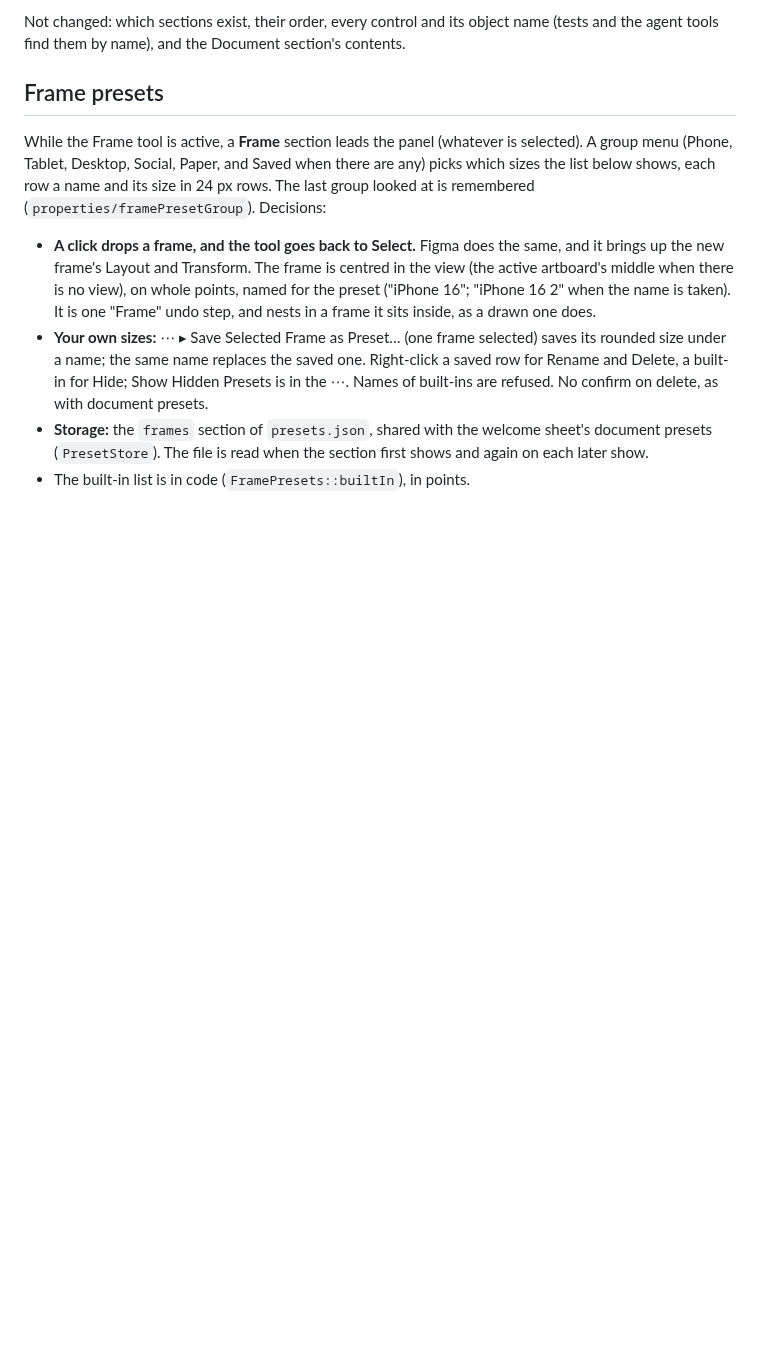
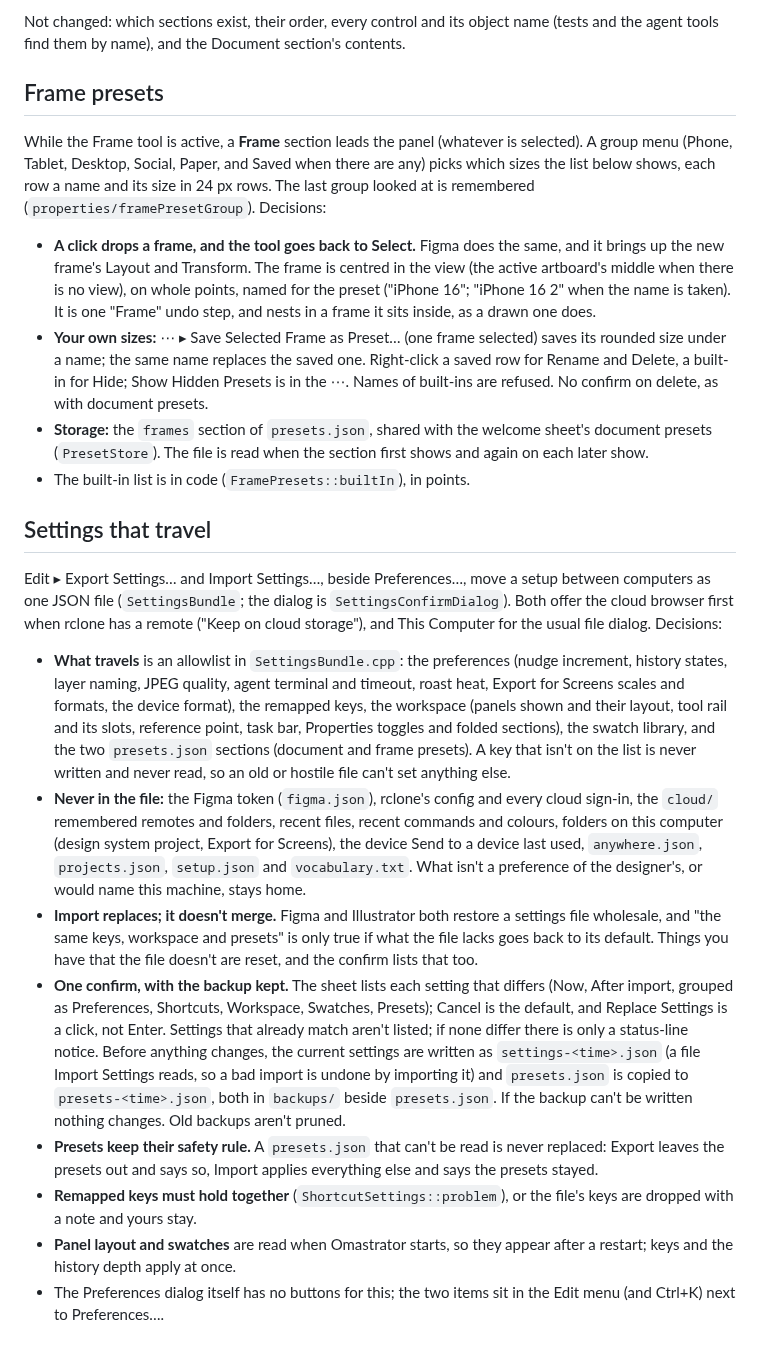
Before and after one commit to iretonsean/Omastrator, a Markdown page: docs/PANELS.md, the part around the change. Rendered like a GitHub page; blank space fills up the shorter version.

```diff
--- a/docs/PANELS.md
+++ b/docs/PANELS.md
@@ -75,3 +75,48 @@ its size in 24 px rows. The last group looked at is remembered
   sheet's document presets (`PresetStore`). The file is read when the section
   first shows and again on each later show.
 - The built-in list is in code (`FramePresets::builtIn`), in points.
+
+## Settings that travel
+
+Edit ▸ Export Settings… and Import Settings…, beside Preferences…, move a
+setup between computers as one JSON file (`SettingsBundle`; the dialog is
+`SettingsConfirmDialog`). Both offer the cloud browser first when rclone has a
+remote ("Keep on cloud storage"), and This Computer for the usual file dialog.
+Decisions:
+
+- **What travels** is an allowlist in `SettingsBundle.cpp`: the preferences
+  (nudge increment, history states, layer naming, JPEG quality, agent terminal
+  and timeout, roast heat, Export for Screens scales and formats, the device
+  format), the remapped keys, the workspace (panels shown and their layout,
+  tool rail and its slots, reference point, task bar, Properties toggles and
+  folded sections), the swatch library, and the two `presets.json` sections
+  (document and frame presets). A key that isn't on the list is never written
+  and never read, so an old or hostile file can't set anything else.
+- **Never in the file:** the Figma token (`figma.json`), rclone's config and
+  every cloud sign-in, the `cloud/` remembered remotes and folders, recent
+  files, recent commands and colours, folders on this computer (design system
+  project, Export for Screens), the device Send to a device last used,
+  `anywhere.json`, `projects.json`, `setup.json` and `vocabulary.txt`. What
+  isn't a preference of the designer's, or would name this machine, stays home.
+- **Import replaces; it doesn't merge.** Figma and Illustrator both restore a
+  settings file wholesale, and "the same keys, workspace and presets" is only
+  true if what the file lacks goes back to its default. Things you have that
+  the file doesn't are reset, and the confirm lists that too.
+- **One confirm, with the backup kept.** The sheet lists each setting that
+  differs (Now, After import, grouped as Preferences, Shortcuts, Workspace,
+  Swatches, Presets); Cancel is the default, and Replace Settings is a click,
+  not Enter. Settings that already match aren't listed; if none differ there is
+  only a status-line notice. Before anything changes, the current settings are
+  written as `settings-<time>.json` (a file Import Settings reads, so a bad
+  import is undone by importing it) and `presets.json` is copied to
+  `presets-<time>.json`, both in `backups/` beside `presets.json`. If the
+  backup can't be written nothing changes. Old backups aren't pruned.
+- **Presets keep their safety rule.** A `presets.json` that can't be read is
+  never replaced: Export leaves the presets out and says so, Import applies
+  everything else and says the presets stayed.
+- **Remapped keys must hold together** (`ShortcutSettings::problem`), or the
+  file's keys are dropped with a note and yours stay.
+- **Panel layout and swatches** are read when Omastrator starts, so they appear
+  after a restart; keys and the history depth apply at once.
+- The Preferences dialog itself has no buttons for this; the two items sit in
+  the Edit menu (and Ctrl+K) next to Preferences….
```
Also changed, not shown: README.md (+6 -0 lines).
